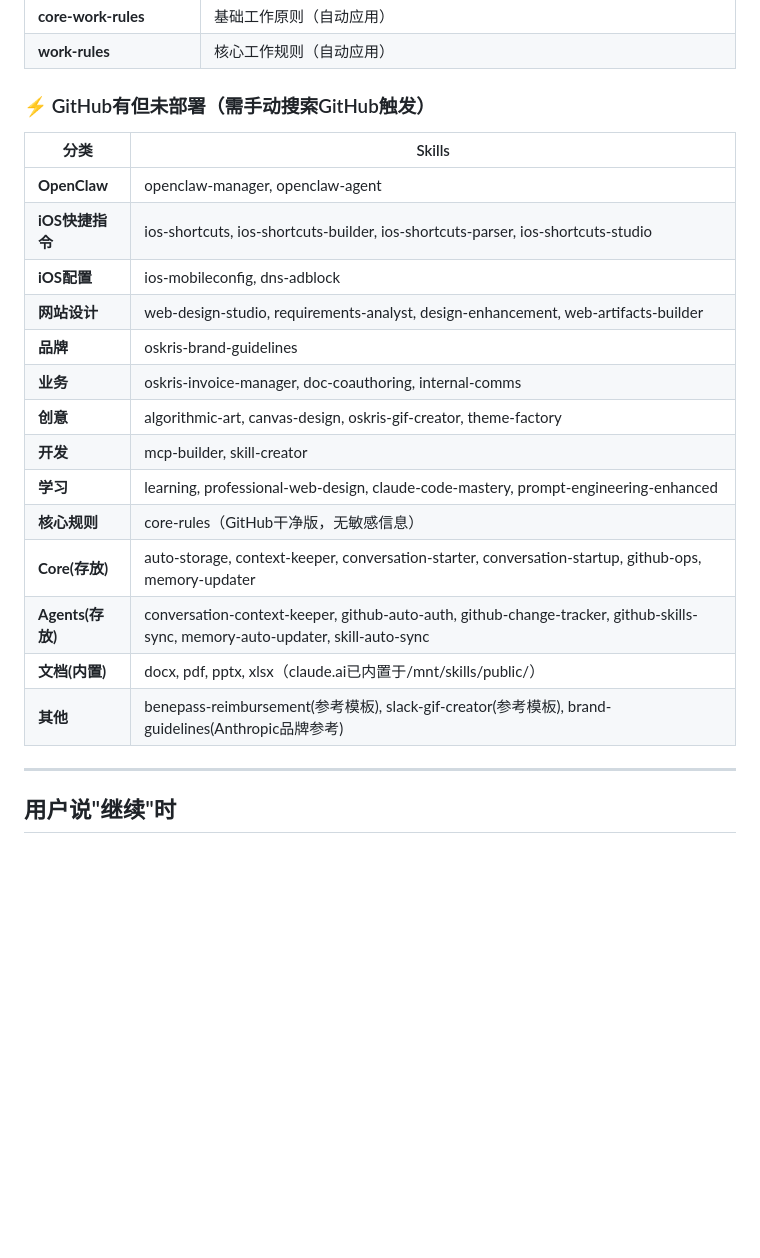
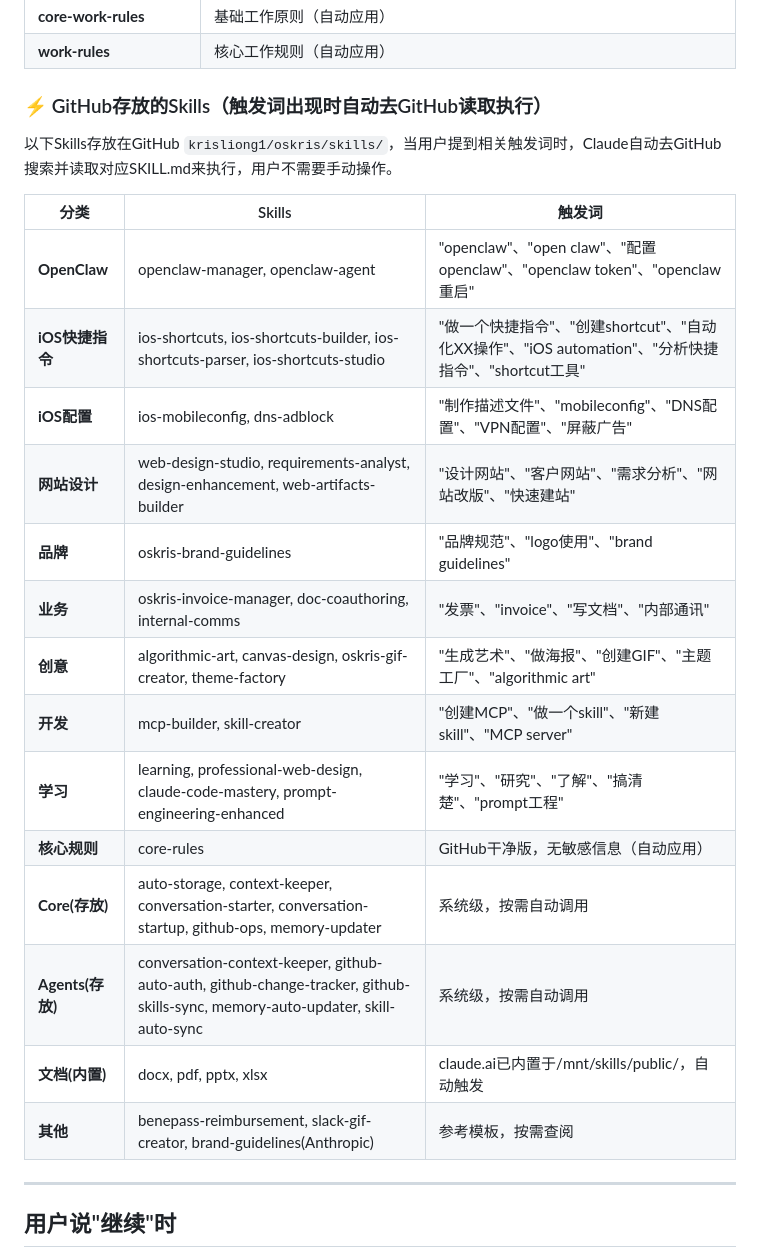
Before and after one commit to krisliong1/oskris, a Markdown page: notes/memory/project-config.md, the part around the change. GitHub-like rendering; blank space fills up the shorter version.

Commit message:
Update: project-config.md 添加GitHub Skills触发词+自动读取说明

```diff
--- a/notes/memory/project-config.md
+++ b/notes/memory/project-config.md
@@ -467,24 +467,26 @@ skill-name/
 | **core-work-rules** | 基础工作原则（自动应用） |
 | **work-rules** | 核心工作规则（自动应用） |
 
-### ⚡ GitHub有但未部署（需手动搜索GitHub触发）
+### ⚡ GitHub存放的Skills（触发词出现时自动去GitHub读取执行）
 
-| 分类 | Skills |
-|------|--------|
-| **OpenClaw** | openclaw-manager, openclaw-agent |
-| **iOS快捷指令** | ios-shortcuts, ios-shortcuts-builder, ios-shortcuts-parser, ios-shortcuts-studio |
-| **iOS配置** | ios-mobileconfig, dns-adblock |
-| **网站设计** | web-design-studio, requirements-analyst, design-enhancement, web-artifacts-builder |
-| **品牌** | oskris-brand-guidelines |
-| **业务** | oskris-invoice-manager, doc-coauthoring, internal-comms |
-| **创意** | algorithmic-art, canvas-design, oskris-gif-creator, theme-factory |
-| **开发** | mcp-builder, skill-creator |
-| **学习** | learning, professional-web-design, claude-code-mastery, prompt-engineering-enhanced |
-| **核心规则** | core-rules（GitHub干净版，无敏感信息） |
-| **Core(存放)** | auto-storage, context-keeper, conversation-starter, conversation-startup, github-ops, memory-updater |
-| **Agents(存放)** | conversation-context-keeper, github-auto-auth, github-change-tracker, github-skills-sync, memory-auto-updater, skill-auto-sync |
-| **文档(内置)** | docx, pdf, pptx, xlsx（claude.ai已内置于/mnt/skills/public/） |
-| **其他** | benepass-reimbursement(参考模板), slack-gif-creator(参考模板), brand-guidelines(Anthropic品牌参考) |
+以下Skills存放在GitHub `krisliong1/oskris/skills/`，当用户提到相关触发词时，Claude自动去GitHub搜索并读取对应SKILL.md来执行，用户不需要手动操作。
+
+| 分类 | Skills | 触发词 |
+|------|--------|--------|
+| **OpenClaw** | openclaw-manager, openclaw-agent | "openclaw"、"open claw"、"配置openclaw"、"openclaw token"、"openclaw重启" |
+| **iOS快捷指令** | ios-shortcuts, ios-shortcuts-builder, ios-shortcuts-parser, ios-shortcuts-studio | "做一个快捷指令"、"创建shortcut"、"自动化XX操作"、"iOS automation"、"分析快捷指令"、"shortcut工具" |
+| **iOS配置** | ios-mobileconfig, dns-adblock | "制作描述文件"、"mobileconfig"、"DNS配置"、"VPN配置"、"屏蔽广告" |
+| **网站设计** | web-design-studio, requirements-analyst, design-enhancement, web-artifacts-builder | "设计网站"、"客户网站"、"需求分析"、"网站改版"、"快速建站" |
+| **品牌** | oskris-brand-guidelines | "品牌规范"、"logo使用"、"brand guidelines" |
+| **业务** | oskris-invoice-manager, doc-coauthoring, internal-comms | "发票"、"invoice"、"写文档"、"内部通讯" |
+| **创意** | algorithmic-art, canvas-design, oskris-gif-creator, theme-factory | "生成艺术"、"做海报"、"创建GIF"、"主题工厂"、"algorithmic art" |
+| **开发** | mcp-builder, skill-creator | "创建MCP"、"做一个skill"、"新建skill"、"MCP server" |
+| **学习** | learning, professional-web-design, claude-code-mastery, prompt-engineering-enhanced | "学习"、"研究"、"了解"、"搞清楚"、"prompt工程" |
+| **核心规则** | core-rules | GitHub干净版，无敏感信息（自动应用） |
+| **Core(存放)** | auto-storage, context-keeper, conversation-starter, conversation-startup, github-ops, memory-updater | 系统级，按需自动调用 |
+| **Agents(存放)** | conversation-context-keeper, github-auto-auth, github-change-tracker, github-skills-sync, memory-auto-updater, skill-auto-sync | 系统级，按需自动调用 |
+| **文档(内置)** | docx, pdf, pptx, xlsx | claude.ai已内置于/mnt/skills/public/，自动触发 |
+| **其他** | benepass-reimbursement, slack-gif-creator, brand-guidelines(Anthropic) | 参考模板，按需查阅 |
 
 ---
 
```
